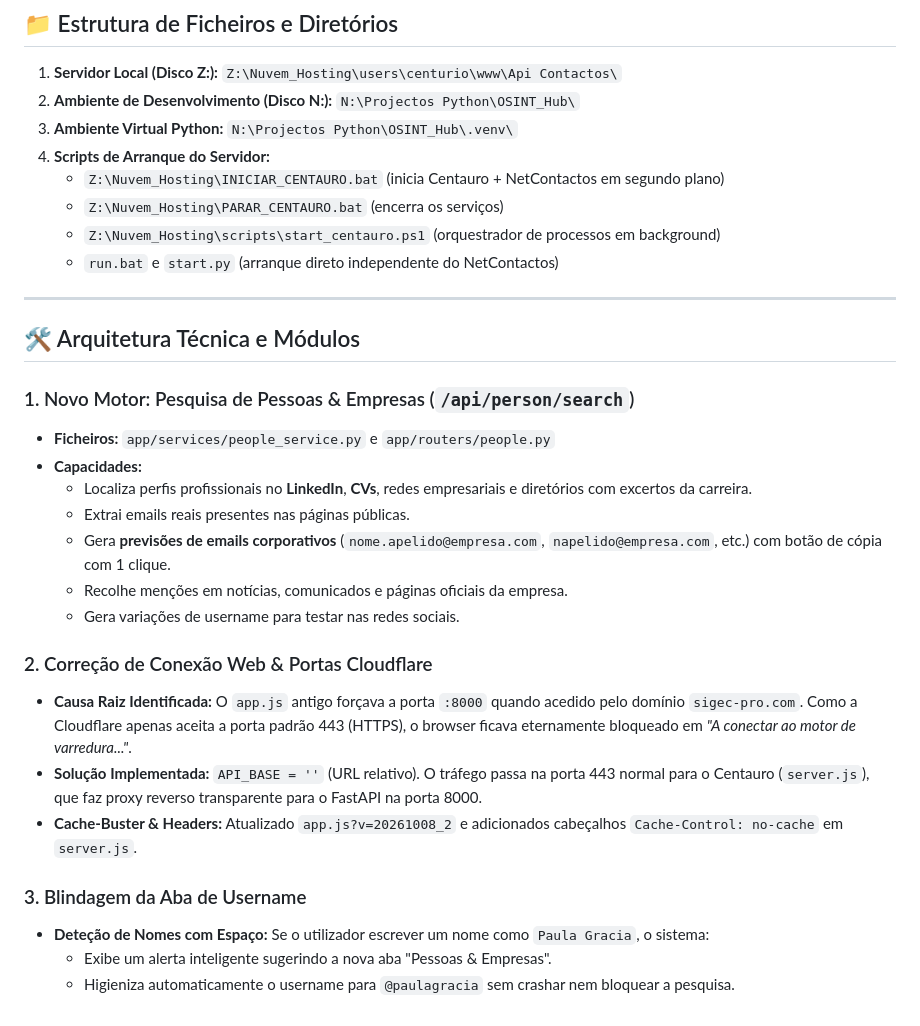
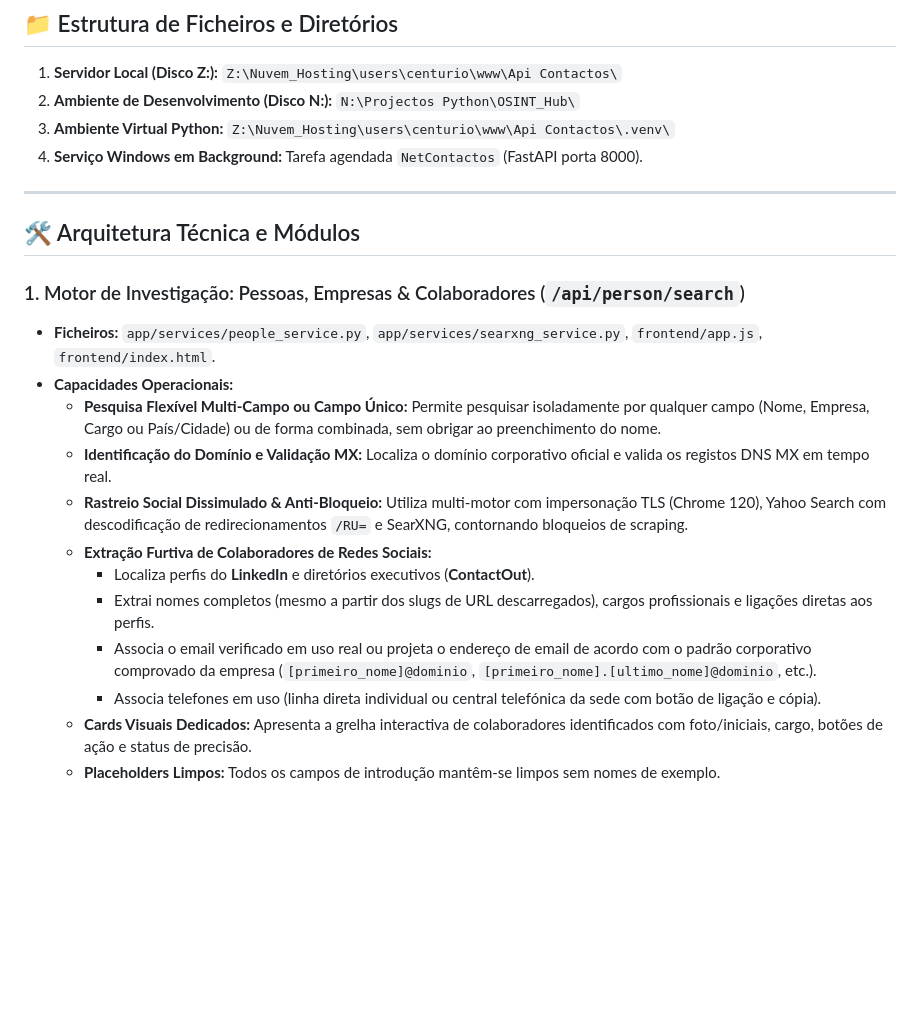
Before and after one commit to jjota26/OSINT_Hub, a Markdown page: CONTEXTO_NETCONTACTOS.md, the part around one of its changes. Rendered like a GitHub page; blank space fills up the shorter version.

Commit message:
docs: atualizar contexto do NetContactos com modulo de colaboradores de redes sociais

```diff
--- a/CONTEXTO_NETCONTACTOS.md
+++ b/CONTEXTO_NETCONTACTOS.md
@@ -24,32 +24,24 @@
 2. **Ambiente de Desenvolvimento (Disco N:\):**
    `N:\Projectos Python\OSINT_Hub\`
 3. **Ambiente Virtual Python:**
-   `N:\Projectos Python\OSINT_Hub\.venv\`
-4. **Scripts de Arranque do Servidor:**
-   - `Z:\Nuvem_Hosting\INICIAR_CENTAURO.bat` (inicia Centauro + NetContactos em segundo plano)
-   - `Z:\Nuvem_Hosting\PARAR_CENTAURO.bat` (encerra os serviços)
-   - `Z:\Nuvem_Hosting\scripts\start_centauro.ps1` (orquestrador de processos em background)
-   - `run.bat` e `start.py` (arranque direto independente do NetContactos)
+   `Z:\Nuvem_Hosting\users\centurio\www\Api Contactos\.venv\`
+4. **Serviço Windows em Background:**
+   Tarefa agendada `NetContactos` (FastAPI porta 8000).
 
 ---
 
 ## 🛠️ Arquitetura Técnica e Módulos
 
-### 1. Novo Motor: Pesquisa de Pessoas & Empresas (`/api/person/search`)
-- **Ficheiros:** `app/services/people_service.py` e `app/routers/people.py`
-- **Capacidades:**
-  - Localiza perfis profissionais no **LinkedIn**, **CVs**, redes empresariais e diretórios com excertos da carreira.
-  - Extrai emails reais presentes nas páginas públicas.
-  - Gera **previsões de emails corporativos** (`nome.apelido@empresa.com`, `napelido@empresa.com`, etc.) com botão de cópia com 1 clique.
-  - Recolhe menções em notícias, comunicados e páginas oficiais da empresa.
-  - Gera variações de username para testar nas redes sociais.
-
-### 2. Correção de Conexão Web & Portas Cloudflare
-- **Causa Raiz Identificada:** O `app.js` antigo forçava a porta `:8000` quando acedido pelo domínio `sigec-pro.com`. Como a Cloudflare apenas aceita a porta padrão 443 (HTTPS), o browser ficava eternamente bloqueado em *"A conectar ao motor de varredura..."*.
-- **Solução Implementada:** `API_BASE = ''` (URL relativo). O tráfego passa na porta 443 normal para o Centauro (`server.js`), que faz proxy reverso transparente para o FastAPI na porta 8000.
-- **Cache-Buster & Headers:** Atualizado `app.js?v=20261008_2` e adicionados cabeçalhos `Cache-Control: no-cache` em `server.js`.
-
-### 3. Blindagem da Aba de Username
-- **Deteção de Nomes com Espaço:** Se o utilizador escrever um nome como `Paula Gracia`, o sistema:
-  - Exibe um alerta inteligente sugerindo a nova aba "Pessoas & Empresas".
-  - Higieniza automaticamente o username para `@paulagracia` sem crashar nem bloquear a pesquisa.
+### 1. Motor de Investigação: Pessoas, Empresas & Colaboradores (`/api/person/search`)
+- **Ficheiros:** `app/services/people_service.py`, `app/services/searxng_service.py`, `frontend/app.js`, `frontend/index.html`.
+- **Capacidades Operacionais:**
+  - **Pesquisa Flexível Multi-Campo ou Campo Único:** Permite pesquisar isoladamente por qualquer campo (Nome, Empresa, Cargo ou País/Cidade) ou de forma combinada, sem obrigar ao preenchimento do nome.
+  - **Identificação do Domínio e Validação MX:** Localiza o domínio corporativo oficial e valida os registos DNS MX em tempo real.
+  - **Rastreio Social Dissimulado & Anti-Bloqueio:** Utiliza multi-motor com impersonação TLS (Chrome 120), Yahoo Search com descodificação de redirecionamentos `/RU=` e SearXNG, contornando bloqueios de scraping.
+  - **Extração Furtiva de Colaboradores de Redes Sociais:**
+    - Localiza perfis do **LinkedIn** e diretórios executivos (**ContactOut**).
+    - Extrai nomes completos (mesmo a partir dos slugs de URL descarregados), cargos profissionais e ligações diretas aos perfis.
+    - Associa o email verificado em uso real ou projeta o endereço de email de acordo com o padrão corporativo comprovado da empresa (`[primeiro_nome]@dominio`, `[primeiro_nome].[ultimo_nome]@dominio`, etc.).
+    - Associa telefones em uso (linha direta individual ou central telefónica da sede com botão de ligação e cópia).
+  - **Cards Visuais Dedicados:** Apresenta a grelha interactiva de colaboradores identificados com foto/iniciais, cargo, botões de ação e status de precisão.
+  - **Placeholders Limpos:** Todos os campos de introdução mantêm-se limpos sem nomes de exemplo.
```
Also changed, not shown: other parts of CONTEXTO_NETCONTACTOS.md (+1 -1 lines).
